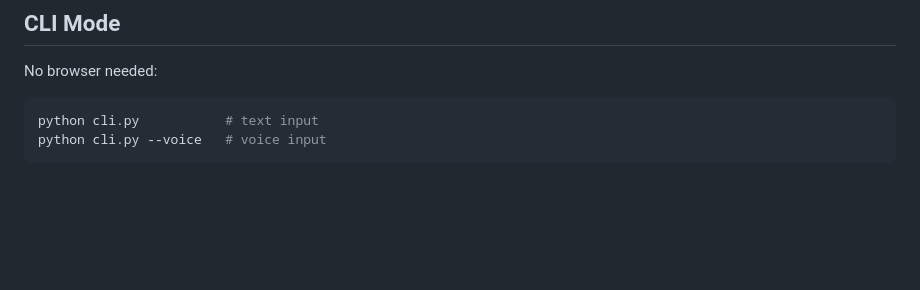
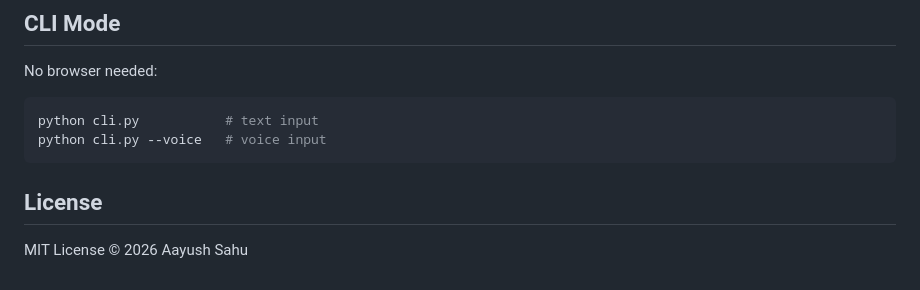
Before and after one commit to Aayushashsahu/EDITH-, a Markdown page: README.md, the part around the change. Rendered like a GitHub page; blank space fills up the shorter version.

Commit message:
Include MIT License in README
Add license section to README

````diff
--- a/README.md
+++ b/README.md
@@ -198,3 +198,6 @@ No browser needed:
 python cli.py           # text input
 python cli.py --voice   # voice input
 ```
+
+## License
+MIT License © 2026 Aayush Sahu
````
